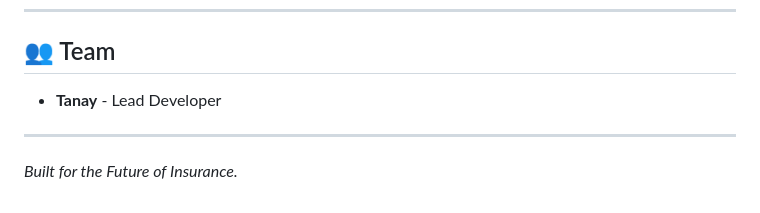
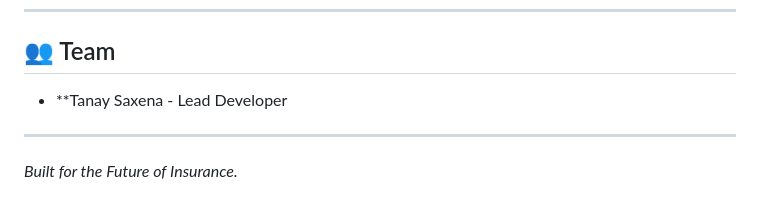
Before and after one commit to TanaySaxena78/INZURE, a Markdown page: README.md, the part around one of its changes. Drawn GitHub-style.

```diff
--- a/README.md
+++ b/README.md
@@ -79,7 +77,7 @@ For the best experience (to avoid CORS issues with some browser security setting
 
 ## 👥 Team
 
-*   **Tanay** - Lead Developer
+*   **Tanay Saxena - Lead Developer
 
 ---
 *Built for the Future of Insurance.*
```
Also changed, not shown: other parts of README.md (+0 -2 lines).
